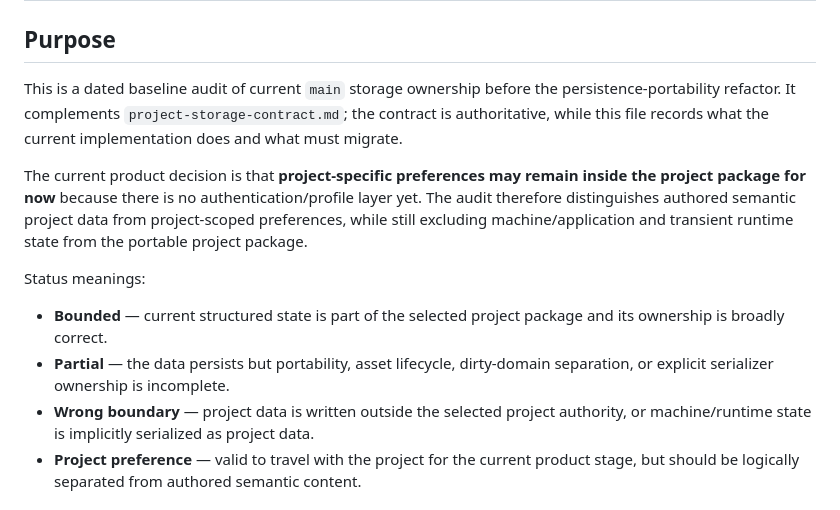
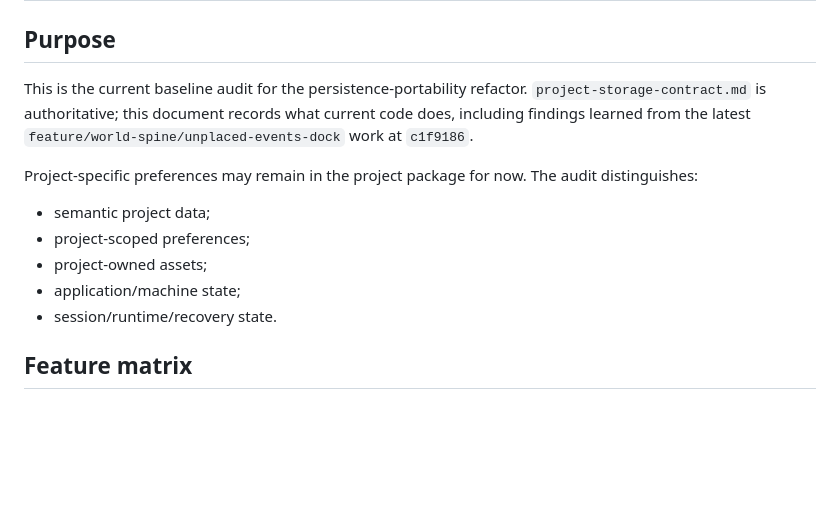
Before and after one commit to D3KOD3R/ABetterWritingEnvironment, a Markdown page: docs/architecture/project-storage-feature-audit.md, the part around one of its changes. GitHub-like rendering; blank space fills up the shorter version.

```diff
--- a/docs/architecture/project-storage-feature-audit.md
+++ b/docs/architecture/project-storage-feature-audit.md
@@ -2,14 +2,15 @@
 
 ## Purpose
 
-This is a dated baseline audit of current `main` storage ownership before the persistence-portability refactor. It complements `project-storage-contract.md`; the contract is authoritative, while this file records what the current implementation does and what must migrate.
+This is the current baseline audit for the persistence-portability refactor. `project-storage-contract.md` is authoritative; this document records what current code does, including findings learned from the latest `feature/world-spine/unplaced-events-dock` work at `c1f9186`.
 
-The current product decision is that **project-specific preferences may remain inside the project package for now** because there is no authentication/profile layer yet. The audit therefore distinguishes authored semantic project data from project-scoped preferences, while still excluding machine/application and transient runtime state from the portable project package.
+Project-specific preferences may remain in the project package for now. The audit distinguishes:
 
-Status meanings:
+- semantic project data;
+- project-scoped preferences;
+- project-owned assets;
+- application/machine state;
+- session/runtime/recovery state.
 
-- **Bounded** — current structured state is part of the selected project package and its ownership is broadly correct.
-- **Partial** — the data persists but portability, asset lifecycle, dirty-domain separation, or explicit serializer ownership is incomplete.
-- **Wrong boundary** — project data is written outside the selected project authority, or machine/runtime state is implicitly serialized as project data.
-- **Project preference** — valid to travel with the project for the current product stage, but should be logically separated from authored semantic content.
+## Feature matrix
 
```
Also changed, not shown: other parts of docs/architecture/project-storage-feature-audit.md (+124 -121 lines).
